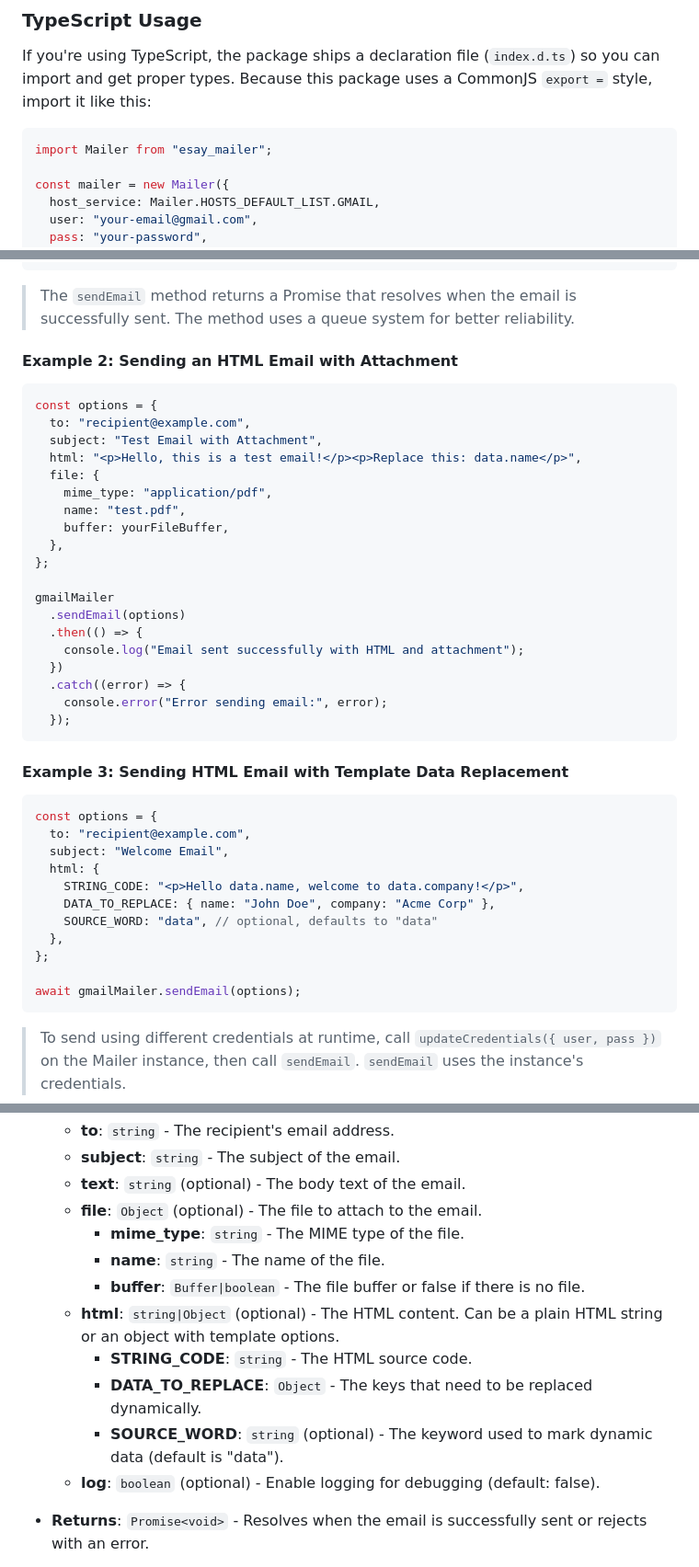
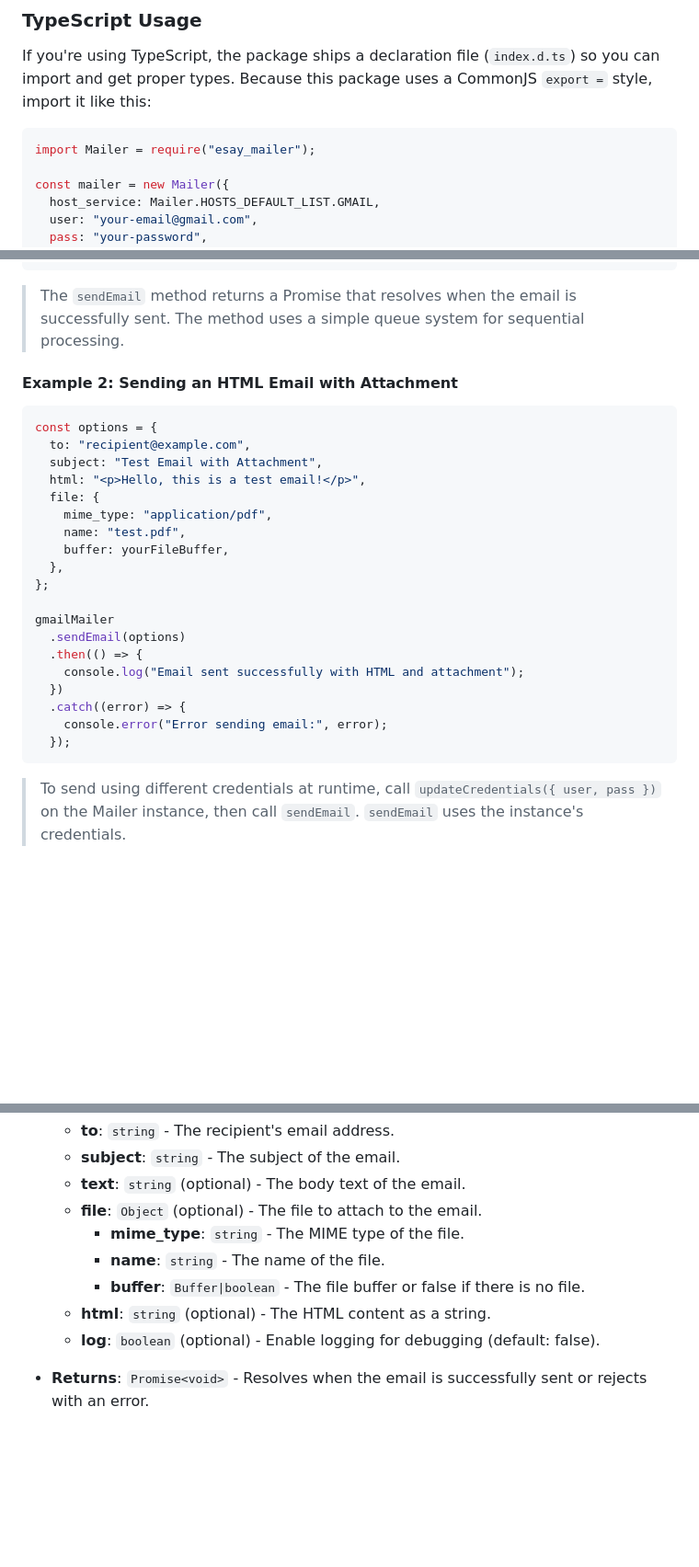
Before and after one commit to itachi880/esay_mailer, a Markdown page: README.md, 3 parts joined by grey strips. Shown: that part at 92% size. Drawn GitHub-style; blank space fills up the shorter version.

Commit message:
Update README to clarify features and examples. Replace "HTML templates" with "HTML content" for accuracy, and refine descriptions of the email queue system and `sendEmail` method. Remove outdated example for template data replacement.

````diff
--- a/README.md
+++ b/README.md
@@ -35,7 +35,7 @@ const mailer = new Mailer(options);
 If you're using TypeScript, the package ships a declaration file (`index.d.ts`) so you can import and get proper types. Because this package uses a CommonJS `export =` style, import it like this:
 
 ```ts
-import Mailer from "esay_mailer";
+import Mailer = require("esay_mailer");
 
 const mailer = new Mailer({
   host_service: Mailer.HOSTS_DEFAULT_LIST.GMAIL,
@@ -106,7 +106,7 @@ gmailMailer
   });
 ```
 
-> The `sendEmail` method returns a Promise that resolves when the email is successfully sent. The method uses a queue system for better reliability.
+> The `sendEmail` method returns a Promise that resolves when the email is successfully sent. The method uses a simple queue system for sequential processing.
 
 #### Example 2: Sending an HTML Email with Attachment
 
@@ -114,7 +114,7 @@ gmailMailer
 const options = {
   to: "recipient@example.com",
   subject: "Test Email with Attachment",
-  html: "<p>Hello, this is a test email!</p><p>Replace this: data.name</p>",
+  html: "<p>Hello, this is a test email!</p>",
   file: {
     mime_type: "application/pdf",
     name: "test.pdf",
@@ -132,22 +132,6 @@ gmailMailer
   });
 ```
 
-#### Example 3: Sending HTML Email with Template Data Replacement
-
-```javascript
-const options = {
-  to: "recipient@example.com",
-  subject: "Welcome Email",
-  html: {
-    STRING_CODE: "<p>Hello data.name, welcome to data.company!</p>",
-    DATA_TO_REPLACE: { name: "John Doe", company: "Acme Corp" },
-    SOURCE_WORD: "data", // optional, defaults to "data"
-  },
-};
-
-await gmailMailer.sendEmail(options);
-```
-
 > To send using different credentials at runtime, call `updateCredentials({ user, pass })` on the Mailer instance, then call `sendEmail`. `sendEmail` uses the instance's credentials.
 
 #### Example: Sending an email after changing credentials
@@ -409,10 +392,7 @@ await gmailMailer.sendEmail(options);
     - **mime_type**: `string` - The MIME type of the file.
     - **name**: `string` - The name of the file.
     - **buffer**: `Buffer|boolean` - The file buffer or false if there is no file.
-  - **html**: `string|Object` (optional) - The HTML content. Can be a plain HTML string or an object with template options.
-    - **STRING_CODE**: `string` - The HTML source code.
-    - **DATA_TO_REPLACE**: `Object` - The keys that need to be replaced dynamically.
-    - **SOURCE_WORD**: `string` (optional) - The keyword used to mark dynamic data (default is "data").
+  - **html**: `string` (optional) - The HTML content as a string.
   - **log**: `boolean` (optional) - Enable logging for debugging (default: false).
 
 - **Returns**: `Promise<void>` - Resolves when the email is successfully sent or rejects with an error.
````
Also changed, not shown: other parts of README.md (+6 -7 lines).
